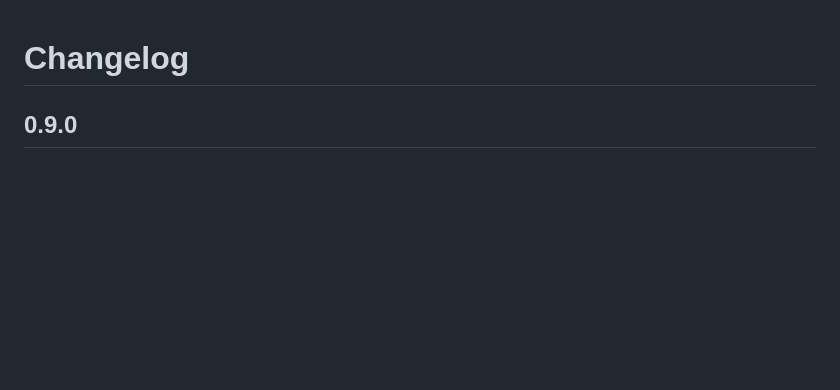
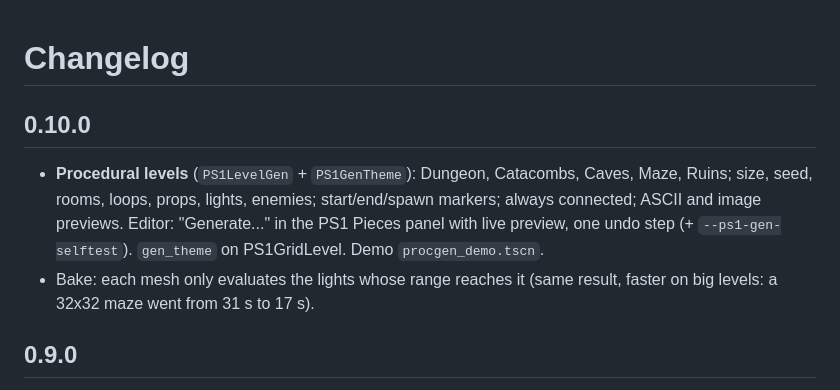
Before and after one commit to ludoviciphilip/ps1-godot, a Markdown page: CHANGELOG.md, the part around the change. GitHub-like rendering; blank space fills up the shorter version.

```diff
--- a/CHANGELOG.md
+++ b/CHANGELOG.md
@@ -1,4 +1,12 @@
 # Changelog
+
+## 0.10.0
+- **Procedural levels** (`PS1LevelGen` + `PS1GenTheme`): Dungeon, Catacombs, Caves, Maze, Ruins;
+  size, seed, rooms, loops, props, lights, enemies; start/end/spawn markers; always connected;
+  ASCII and image previews. Editor: "Generate..." in the PS1 Pieces panel with live preview,
+  one undo step (+ `--ps1-gen-selftest`). `gen_theme` on PS1GridLevel. Demo `procgen_demo.tscn`.
+- Bake: each mesh only evaluates the lights whose range reaches it (same result, faster on big
+  levels: a 32x32 maze went from 31 s to 17 s).
 
 ## 0.9.0
 - **CRT pass at native resolution** (`PS1.set_crt`, F10): beam-width scanlines, aperture grille,
```
Also changed, not shown: README.md (+34 -0 lines), docs/procgen.png (added), 15 other files.
